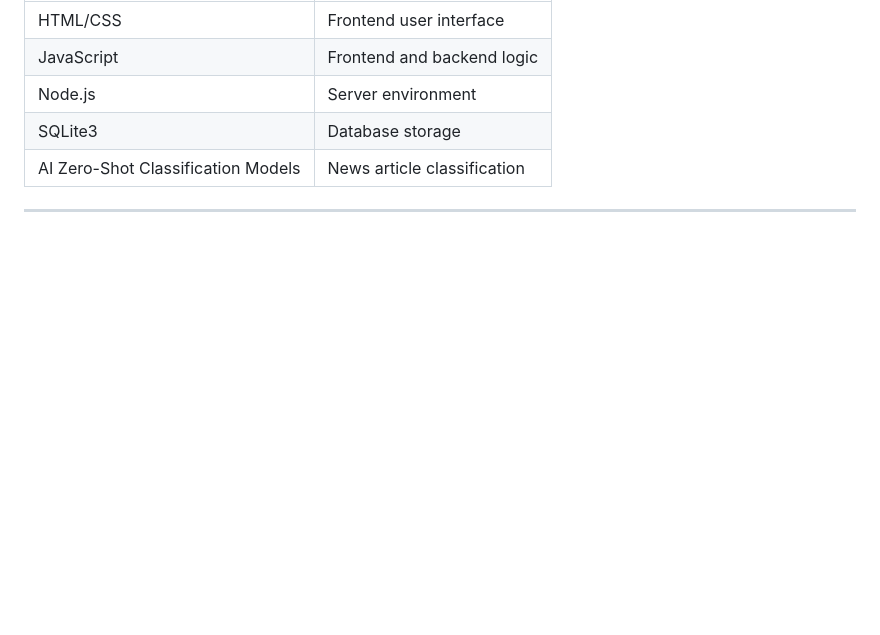
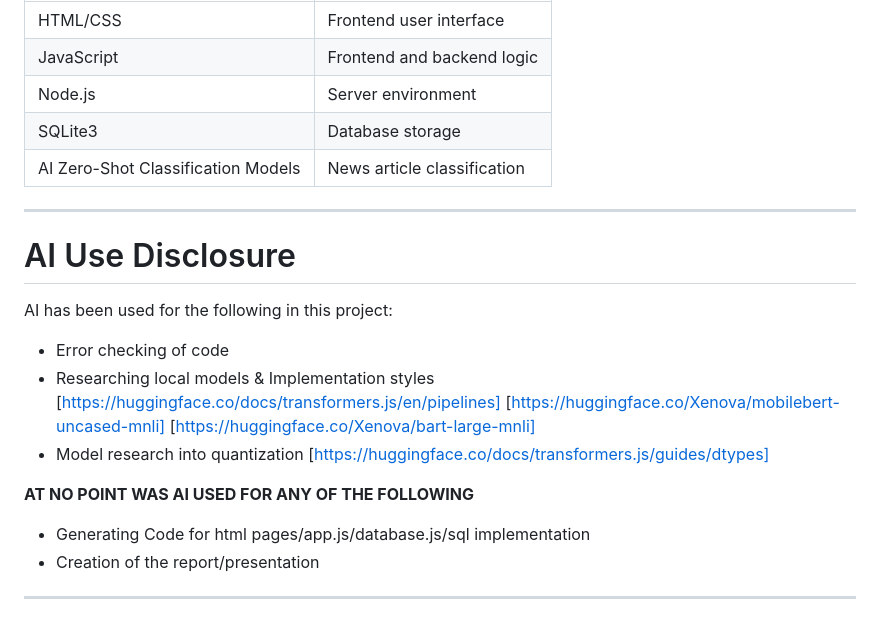
Before and after one commit to andyh-pixel/AI-News-Category-Sorter, a Markdown page: README.md, the part around one of its changes. Drawn GitHub-style; blank space fills up the shorter version.

Commit message:
Update README.md
Added AI use disclosure and fixed some errors

```diff
--- a/README.md
+++ b/README.md
@@ -206,4 +206,22 @@ Responsibilities:
 | SQLite3                            | Database storage            |
 | AI Zero-Shot Classification Models | News article classification |
 
+
 ---
+
+# AI Use Disclosure
+
+AI has been used for the following in this project:
+
+* Error checking of code
+* Researching local models & Implementation styles [https://huggingface.co/docs/transformers.js/en/pipelines] [https://huggingface.co/Xenova/mobilebert-uncased-mnli] [https://huggingface.co/Xenova/bart-large-mnli]
+* Model research into quantization [https://huggingface.co/docs/transformers.js/guides/dtypes]
+
+
+**AT NO POINT WAS AI USED FOR ANY OF THE FOLLOWING**
+
+* Generating Code for html pages/app.js/database.js/sql implementation
+* Creation of the report/presentation
+
+
+---
```
Also changed, not shown: other parts of README.md (+3 -3 lines).
